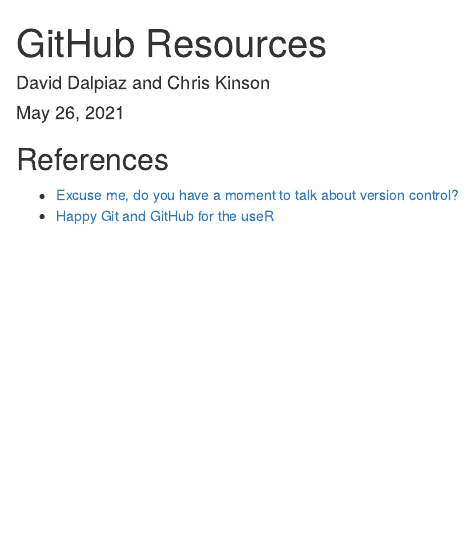
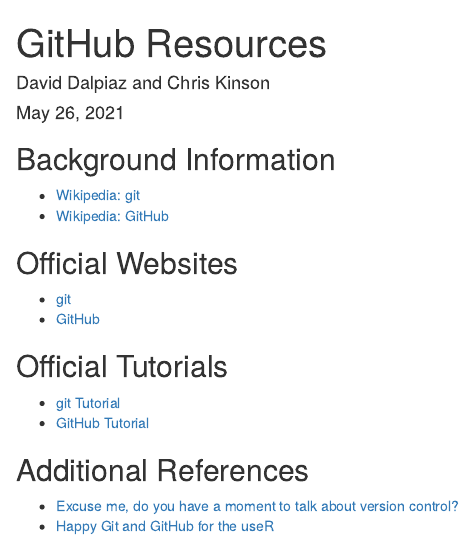
Before and after one commit to daviddalpiaz/github-blackwell, an R Markdown document (index.Rmd): the page in a window 1100 px wide, from its top. Rendered offline with R 4.5, knitr and Pandoc, with nearby package versions; drawn as R Markdown's standard HTML page in place of the format the file asks for.

Commit message:
update resource lists

```diff
--- a/index.Rmd
+++ b/index.Rmd
@@ -8,7 +8,22 @@
     highlight: github
 ---
 
-## References
+## Background Information
+
+- [Wikipedia: git](https://en.wikipedia.org/wiki/Git)
+- [Wikipedia: GitHub](https://en.wikipedia.org/wiki/GitHub)
+
+## Official Websites
+
+- [git](https://git-scm.com/)
+- [GitHub](https://github.com/)
+
+## Official Tutorials
+
+- [git Tutorial](https://git-scm.com/docs/gittutorial)
+- [GitHub Tutorial](https://guides.github.com/)
+
+## Additional References
 
 - [Excuse me, do you have a moment to talk about version control?](https://peerj.com/preprints/3159.pdf)
 - [Happy Git and GitHub for the useR](https://happygitwithr.com/)
```
Also changed, not shown: index.html.
